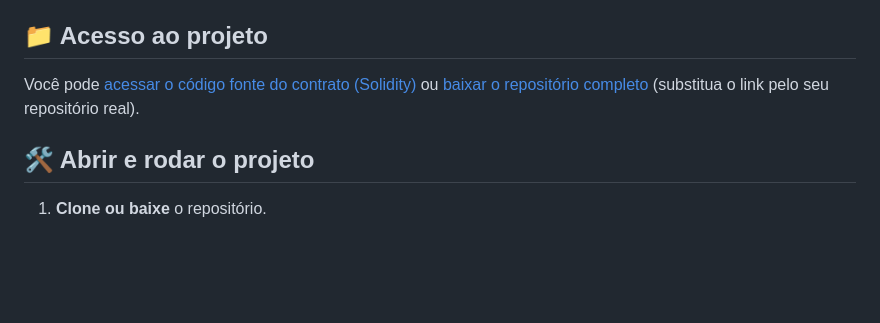
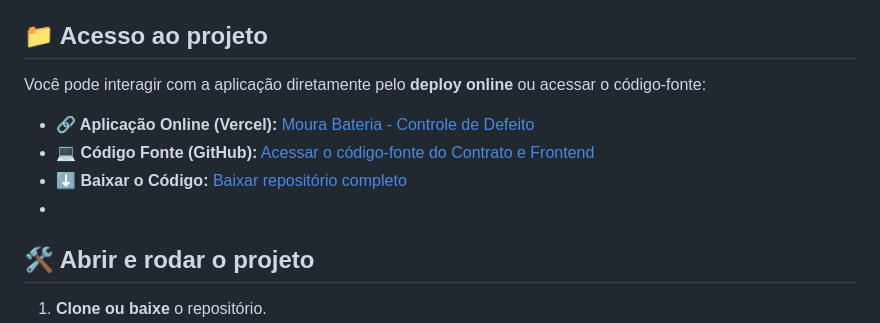
Before and after one commit to AbnerBarretto/MouraDesafio, a Markdown page: README.md, the part around the change. GitHub-like rendering; blank space fills up the shorter version.

```diff
--- a/README.md
+++ b/README.md
@@ -17,8 +17,12 @@ O objetivo principal é demonstrar o ciclo completo de desenvolvimento Web3, des
 
 ## 📁 Acesso ao projeto
 
-Você pode [acessar o código fonte do contrato (Solidity)](./MouraBateria.sol) ou [baixar o repositório completo](https://github.com/AbnerBarretto/MouraBateria/archive/refs/heads/main.zip) (substitua o link pelo seu repositório real).
+Você pode interagir com a aplicação diretamente pelo **deploy online** ou acessar o código-fonte:
 
+- **🔗 Aplicação Online (Vercel):** [Moura Bateria - Controle de Defeito](https://moura-desafio.vercel.app/#)
+- **💻 Código Fonte (GitHub):** [Acessar o código-fonte do Contrato e Frontend](URL_DO_SEU_REPOSITORIO)
+- **⬇️ Baixar o Código:** [Baixar repositório completo](URL_DE_DOWNLOAD_DO_SEU_REPOSITORIO)
+-
 ## 🛠️ Abrir e rodar o projeto
 
 1. **Clone ou baixe** o repositório.
```
